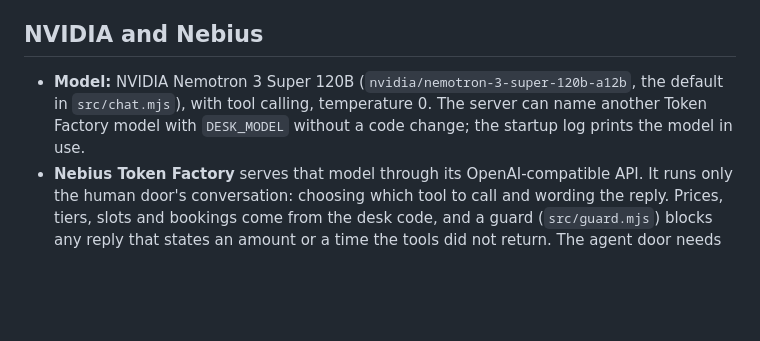
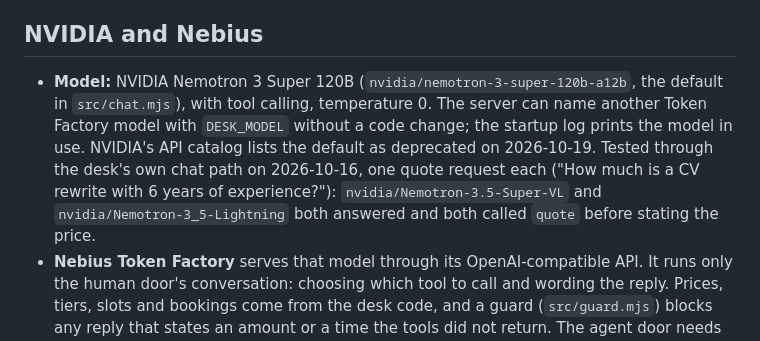
Before and after one commit to widem-ai/Widem-Desk-Agent, a Markdown page: README.md, the part around the change. Rendered like a GitHub page; blank space fills up the shorter version.

Commit message:
README: models tested through the chat path for DESK_MODEL (2026-10-16)
Co-Authored-By: Claude Opus 5.5 <noreply@anthropic.com>

```diff
--- a/README.md
+++ b/README.md
@@ -13,7 +13,7 @@ The desk is live at **https://desk.n8nwidem.uk**.
 
 ## NVIDIA and Nebius
 
-- **Model:** NVIDIA Nemotron 3 Super 120B (`nvidia/nemotron-3-super-120b-a12b`, the default in `src/chat.mjs`), with tool calling, temperature 0. The server can name another Token Factory model with `DESK_MODEL` without a code change; the startup log prints the model in use.
+- **Model:** NVIDIA Nemotron 3 Super 120B (`nvidia/nemotron-3-super-120b-a12b`, the default in `src/chat.mjs`), with tool calling, temperature 0. The server can name another Token Factory model with `DESK_MODEL` without a code change; the startup log prints the model in use. NVIDIA's API catalog lists the default as deprecated on 2026-10-19. Tested through the desk's own chat path on 2026-10-16, one quote request each ("How much is a CV rewrite with 6 years of experience?"): `nvidia/Nemotron-3.5-Super-VL` and `nvidia/Nemotron-3_5-Lightning` both answered and both called `quote` before stating the price.
 - **Nebius Token Factory** serves that model through its OpenAI-compatible API. It runs only the human door's conversation: choosing which tool to call and wording the reply. Prices, tiers, slots and bookings come from the desk code, and a guard (`src/guard.mjs`) blocks any reply that states an amount or a time the tools did not return. The agent door needs no model at all.
 - **Other Nebius services:** none. The server runs on our own VPS behind a Cloudflare tunnel.
 
```
